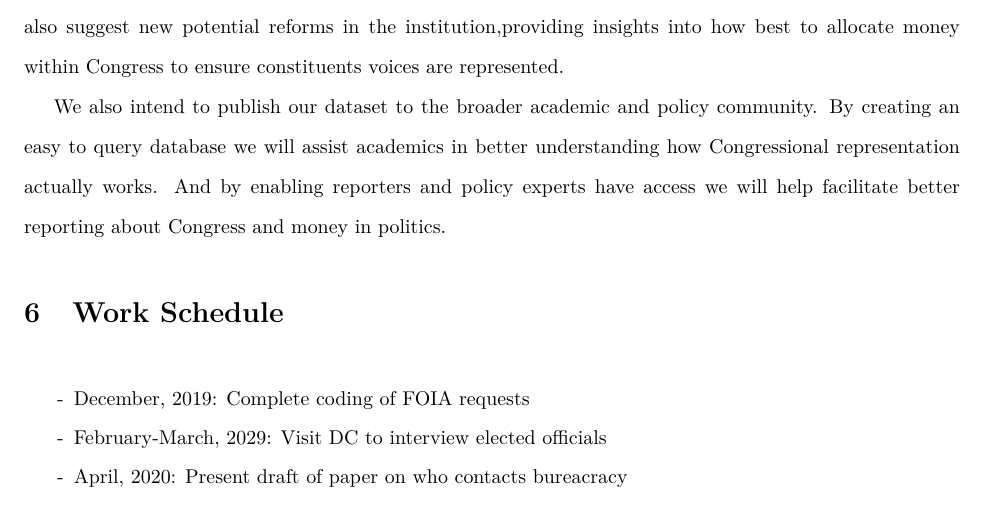
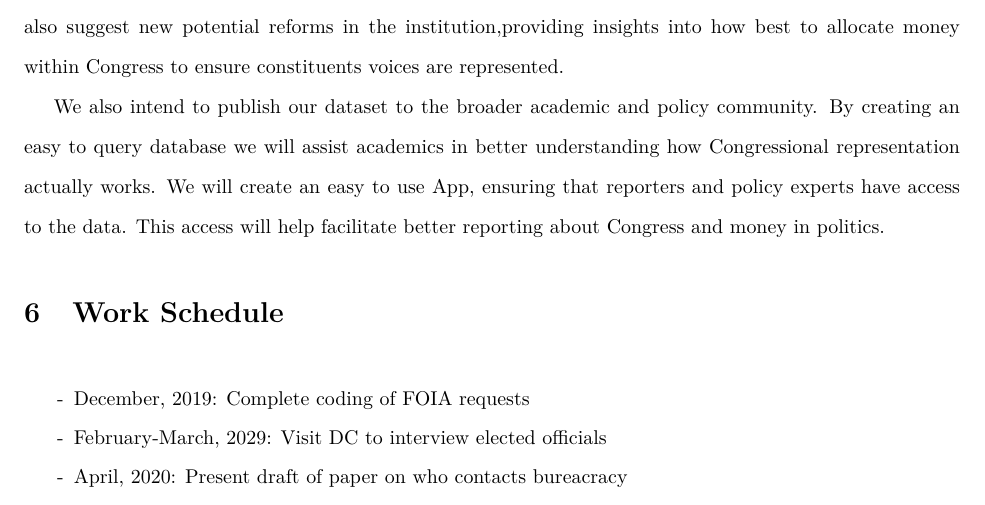
Before and after one commit to judgelord/correspondence, a LaTeX paper (GrantApplication.tex): part of page 15 of 16, cut so that both start at the same text. Compiled offline with pdfLaTeX.

Commit message:
Adding the bit about the app

```diff
--- a/GrantApplication.tex
+++ b/GrantApplication.tex
@@ -395,7 +395,7 @@ Together, our results provide new and important insights into how constituency s
 
 Our broader impacts are manifold. Our results speak directly to political, racial, and economic inequality in the American political system.  While prior work has focused on how lobbyists or other moneyed interests might be given differential access to legislators, our research shows on whose behalf legislators work.  This provides insights into whose views receive legislators' efforts.  In particular, we expect to provide unprecedented insights into when and how money influences legislators' activities in the institution.  Our work will also suggest new potential reforms in the institution,providing insights into how best to allocate money within Congress to ensure constituents voices are represented.
 
-We also intend to publish our dataset to the broader academic and policy community. By creating an easy to query database we will assist academics in better understanding how Congressional representation actually works.  And by enabling reporters and policy experts have access we will help facilitate better reporting about Congress and money in politics.
+We also intend to publish our dataset to the broader academic and policy community. By creating an easy to query database we will assist academics in better understanding how Congressional representation actually works.  We will create an easy to use App, ensuring that reporters and policy experts have access to the data.  This access will help facilitate better reporting about Congress and money in politics.
 
 
 \section{Work Schedule}
```
